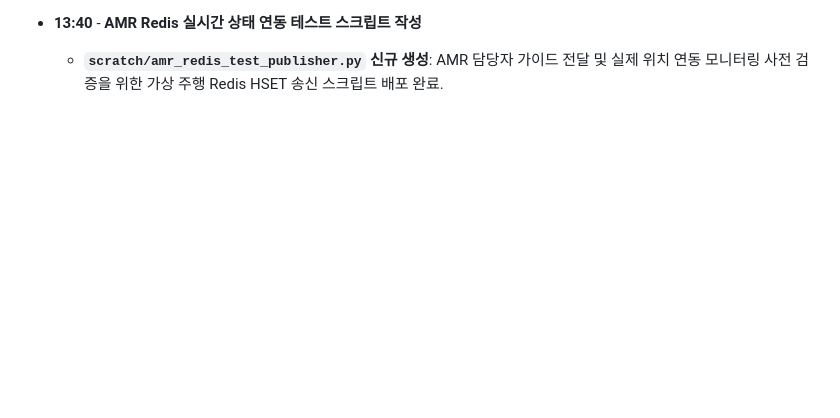
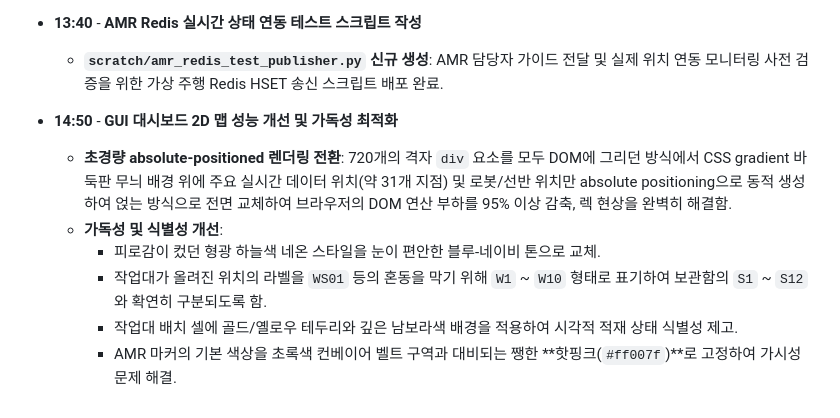
Before and after one commit to yjhyun0613/cobot3_ws, a Markdown page: CHANGELOG.md, the part around the change. Drawn GitHub-style; blank space fills up the shorter version.

Commit message:
docs: document 2D map lightweight performance optimizations in CHANGELOG and PROJECT_REPORT

```diff
--- a/CHANGELOG.md
+++ b/CHANGELOG.md
@@ -355,3 +355,10 @@
   - AI 에이전트 전용 가이드(`AI_AGENT_GUIDE.md`) 내의 아키텍처 다이어그램, QR 규격, 예외 시 시나리오, 에이전트 문서 규칙을 **`README.md`** 하단으로 완전히 이식 및 통합 완료.
 * **13:40** - **AMR Redis 실시간 상태 연동 테스트 스크립트 작성**
   - **`scratch/amr_redis_test_publisher.py` 신규 생성**: AMR 담당자 가이드 전달 및 실제 위치 연동 모니터링 사전 검증을 위한 가상 주행 Redis HSET 송신 스크립트 배포 완료.
+* **14:50** - **GUI 대시보드 2D 맵 성능 개선 및 가독성 최적화**
+  - **초경량 absolute-positioned 렌더링 전환**: 720개의 격자 `div` 요소를 모두 DOM에 그리던 방식에서 CSS gradient 바둑판 무늬 배경 위에 주요 실시간 데이터 위치(약 31개 지점) 및 로봇/선반 위치만 absolute positioning으로 동적 생성하여 얹는 방식으로 전면 교체하여 브라우저의 DOM 연산 부하를 95% 이상 감축, 렉 현상을 완벽히 해결함.
+  - **가독성 및 식별성 개선**:
+    - 피로감이 컸던 형광 하늘색 네온 스타일을 눈이 편안한 블루-네이비 톤으로 교체.
+    - 작업대가 올려진 위치의 라벨을 `WS01` 등의 혼동을 막기 위해 `W1` ~ `W10` 형태로 표기하여 보관함의 `S1` ~ `S12`와 확연히 구분되도록 함.
+    - 작업대 배치 셀에 골드/옐로우 테두리와 깊은 남보라색 배경을 적용하여 시각적 적재 상태 식별성 제고.
+    - AMR 마커의 기본 색상을 초록색 컨베이어 벨트 구역과 대비되는 쨍한 **핫핑크(`#ff007f`)**로 고정하여 가시성 문제 해결.
```
Also changed, not shown: PROJECT_REPORT.md (+2 -2 lines).
